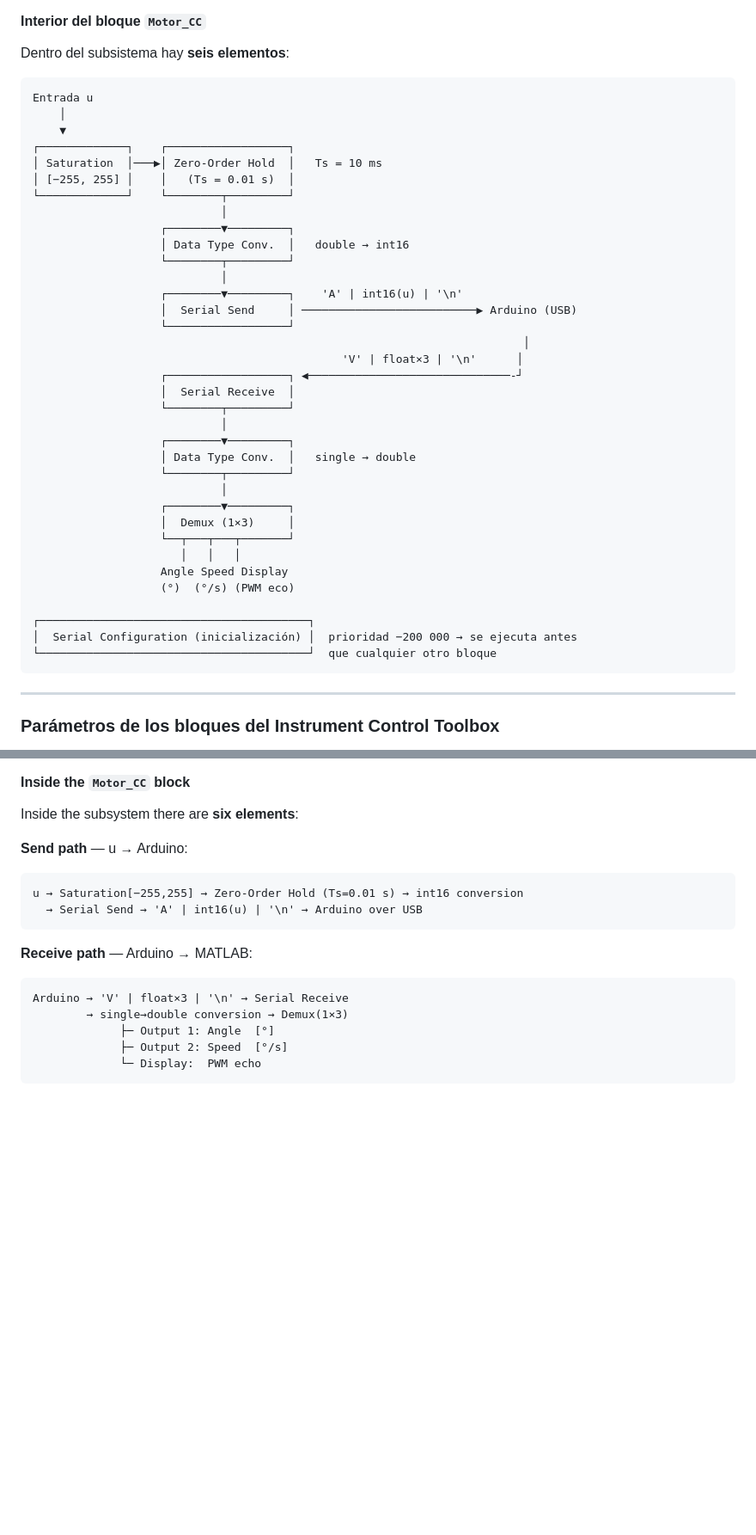
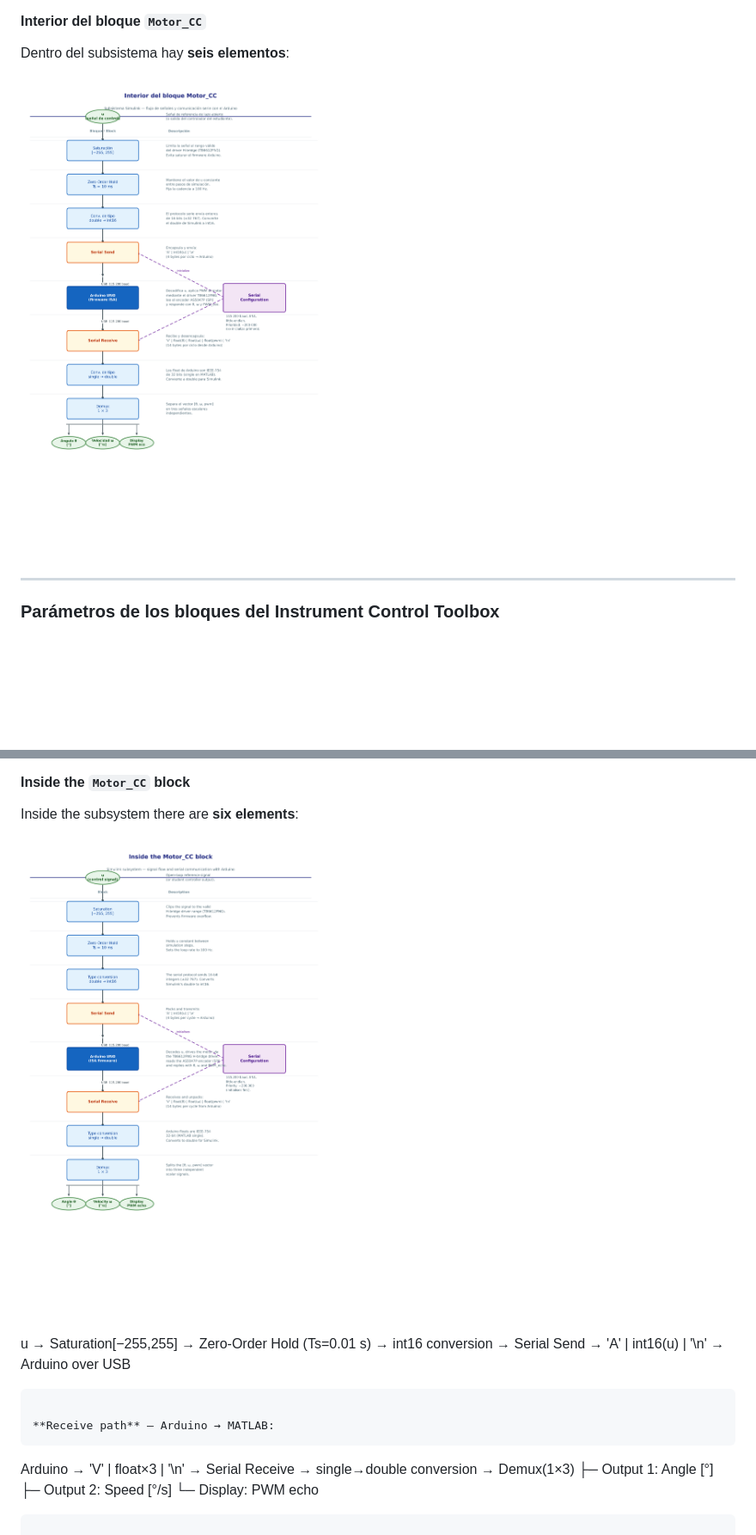
Before and after one commit to DocMuerde/Motor-CC-Control-Lab, a Markdown page: software/matlab/README.md, 2 parts joined by grey strips. Shown at 86% size. GitHub-like rendering; pictures changed too: docs/images/matlab/diagram_motor_cc_en.png (added), docs/images/matlab/diagram_motor_cc_es.png (added); blank space fills up the shorter version.

Commit message:
docs(matlab): add bilingual signal-flow diagrams for Motor_CC interior
Generate two annotated flowcharts (ES/EN) with Python/matplotlib:
  diagram_motor_cc_es.png — Spanish version
  diagram_motor_cc_en.png — English version

Each diagram shows the full signal path vertically:
  u → Saturation → ZOH → int16 → Serial Send → Arduino
  Arduino → Serial Receive → single→double → Demux → θ, ω, Display
  Serial Configuration (priority −200 000) → initialises Send & Receive

Replace the ASCII art in the Motor_CC interior section of
software/matlab/README.md with the corresponding image in each language.

Co-Authored-By: Claude Sonnet 4.6 <noreply@anthropic.com>
Claude-Session: https://claude.ai/code/session_01KSpm3Md1NMcYM7fBNKqnrc

````diff
--- a/software/matlab/README.md
+++ b/software/matlab/README.md
@@ -69,43 +69,8 @@ de puerto](#selección-automática-de-puerto-el-openFcn)).
 
 Dentro del subsistema hay **seis elementos**:
 
-```
-Entrada u
-    │
-    ▼
-┌─────────────┐    ┌──────────────────┐
-│ Saturation  │───▶│ Zero-Order Hold  │   Ts = 10 ms
-│ [−255, 255] │    │   (Ts = 0.01 s)  │
-└─────────────┘    └────────┬─────────┘
-                            │
-                   ┌────────▼─────────┐
-                   │ Data Type Conv.  │   double → int16
-                   └────────┬─────────┘
-                            │
-                   ┌────────▼─────────┐    'A' | int16(u) | '\n'
-                   │  Serial Send     │ ──────────────────────────▶ Arduino (USB)
-                   └──────────────────┘
-                                                                         │
-                                              'V' | float×3 | '\n'      │
-                   ┌──────────────────┐ ◀──────────────────────────────-┘
-                   │  Serial Receive  │
-                   └────────┬─────────┘
-                            │
-                   ┌────────▼─────────┐
-                   │ Data Type Conv.  │   single → double
-                   └────────┬─────────┘
-                            │
-                   ┌────────▼─────────┐
-                   │  Demux (1×3)     │
-                   └──┬───┬───┬───────┘
-                      │   │   │
-                   Angle Speed Display
-                   (°)  (°/s) (PWM eco)
+![Diagrama de flujo de señales en el interior del subsistema Motor\_CC](../../docs/images/matlab/diagram_motor_cc_es.png)
 
-┌────────────────────────────────────────┐
-│  Serial Configuration (inicialización) │  prioridad −200 000 → se ejecuta antes
-└────────────────────────────────────────┘  que cualquier otro bloque
-```
 
 ---
 
@@ -313,8 +278,8 @@ outside — the Arduino serial port — and two outputs: angle and velocity.
 
 Inside the subsystem there are **six elements**:
 
-**Send path** — u → Arduino:
-```
+![Motor\_CC subsystem signal flow diagram](../../docs/images/matlab/diagram_motor_cc_en.png)
+
 u → Saturation[−255,255] → Zero-Order Hold (Ts=0.01 s) → int16 conversion
   → Serial Send → 'A' | int16(u) | '\n' → Arduino over USB
 ```
````
